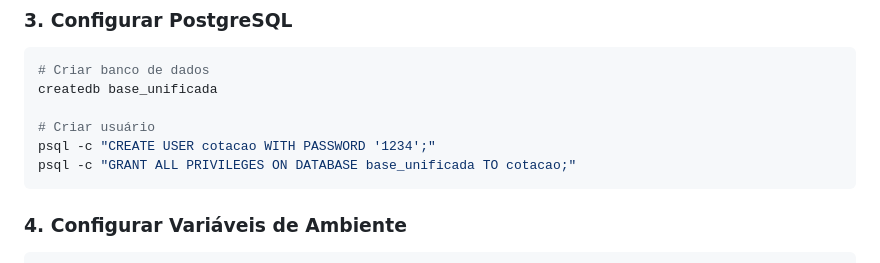
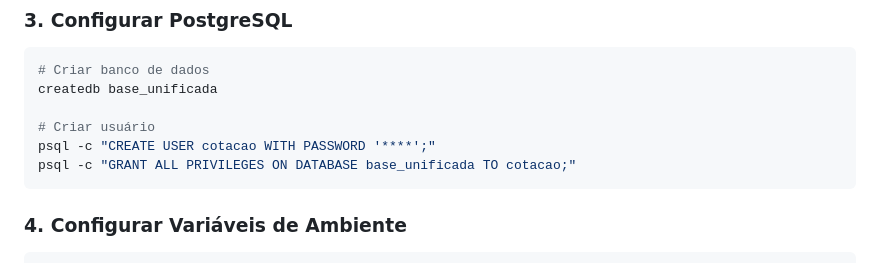
Before and after one commit to anaissiabraao/cotacao, a Markdown page: README.md, the part around the change. GitHub-like rendering.

````diff
--- a/README.md
+++ b/README.md
@@ -30,7 +30,7 @@ pip install -r requirements.txt
 createdb base_unificada
 
 # Criar usuário
-psql -c "CREATE USER cotacao WITH PASSWORD '1234';"
+psql -c "CREATE USER cotacao WITH PASSWORD '****';"
 psql -c "GRANT ALL PRIVILEGES ON DATABASE base_unificada TO cotacao;"
 ```
 
````
